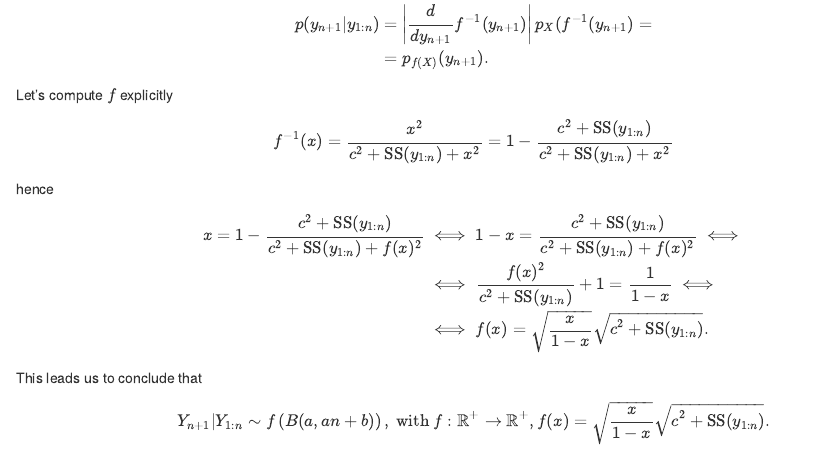
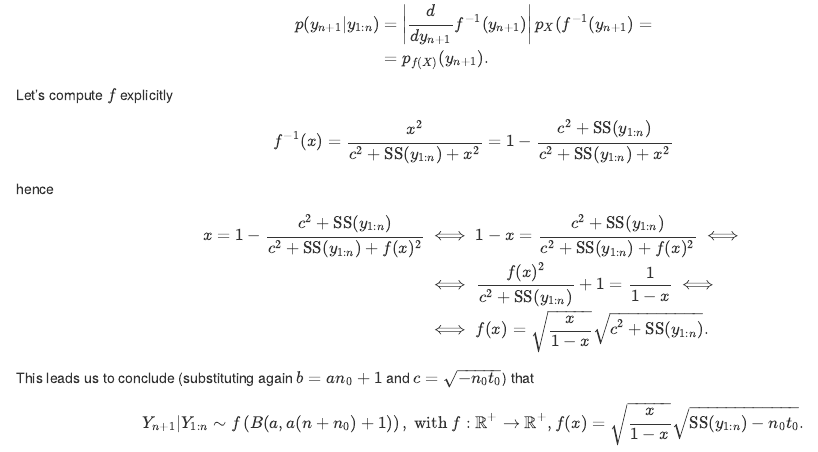
Before and after one commit to caporali/bayesian_statitistics_assignments, an R Markdown document (1_hw_bs/rmd/1_hw_bs_code.rmd): the page in a window 1100 px wide, from 3980 px down. The pictures show the output file 1_hw_bs/rmd/1_hw_bs_code.html that the author committed with the source, opened offline.

Commit message:
Minor change 1.e
Distribution of the posterior rewrote as function of n_0 and t_0.

```diff
--- a/1_hw_bs/rmd/1_hw_bs_code.rmd
+++ b/1_hw_bs/rmd/1_hw_bs_code.rmd
@@ -206,5 +206,5 @@ hence
     & \iff \frac{f(x)^2}{c^2 + \ssn{y}{n}} + 1 = \frac{1}{1 - x} \iff \\
     & \iff f(x) = \sqrt{\frac{x}{1 - x}} \sqrt{c^2 + \ssn{y}{n}}.
 \end{align*}
-This leads us to conclude that
-   $$Y_{n + 1} | Y_{1:n} \sim f\left(B(a, an + b)\right), \text{ with } f: \real^+ \to \real^+, f(x) = \sqrt{\frac{x}{1 - x}} \sqrt{c^2 + \ssn{y}{n}}.$$
+This leads us to conclude (substituting again $b = an_0 + 1$ and $c = \sqrt{-n_0t_0}$) that
+   $$Y_{n + 1} | Y_{1:n} \sim f\left(B(a, a(n + n_0) + 1)\right), \text{ with } f: \real^+ \to \real^+, f(x) = \sqrt{\frac{x}{1 - x}} \sqrt{\ssn{y}{n} - n_0t_0}.$$
```
Also changed, not shown: 1_hw_bs/rmd/1_hw_bs_code.html, 1_hw_bs/rmd/1_hw_bs_code.pdf, 1_hw_bs/rmd/1_hw_bs_code.rmd (2 more changed lines).
